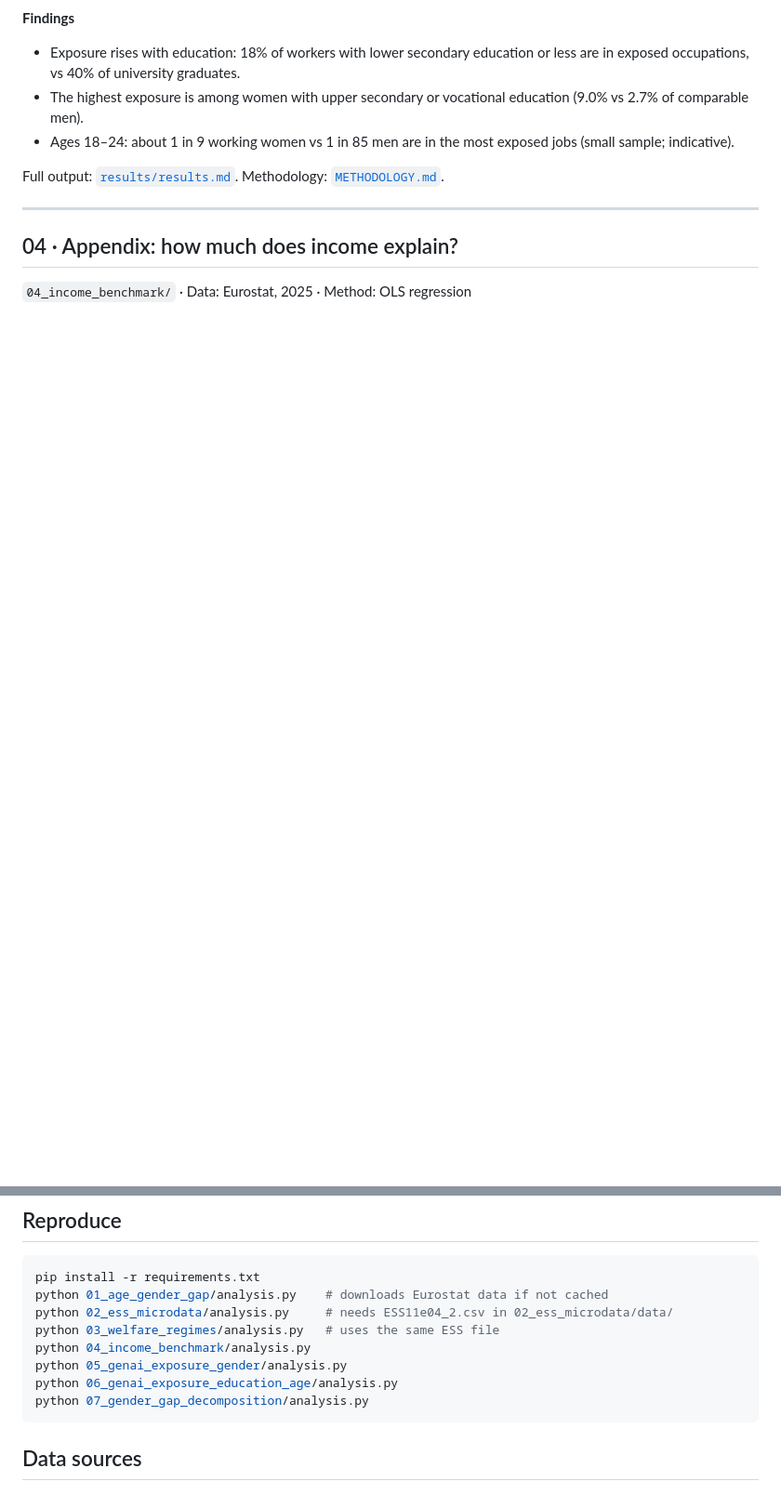
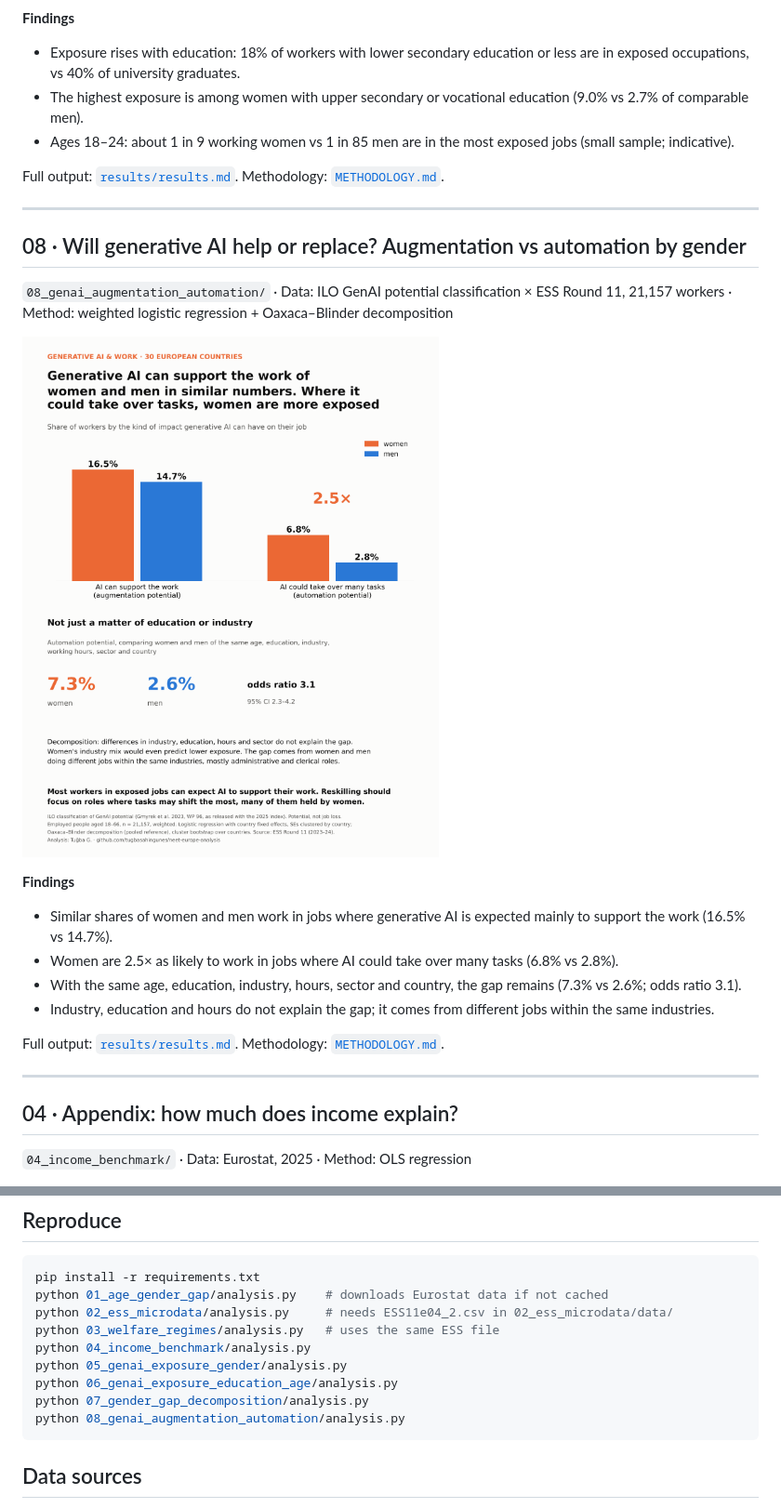
Before and after one commit to tugbasahingunes/neet-europe-analysis, a Markdown page: README.md, 2 parts joined by grey strips. Shown at 93% size. Rendered like a GitHub page; pictures changed too: 08_genai_augmentation_automation/figures/genai_augmentation_automation.png (added); blank space fills up the shorter version.

Commit message:
Add analysis 08: GenAI augmentation vs automation potential by gender
Co-Authored-By: Claude Opus 5.5 <noreply@anthropic.com>
Claude-Session: https://claude.ai/code/session_011tzuMgGgDczwxd2DtenHW8

````diff
--- a/README.md
+++ b/README.md
@@ -96,6 +96,21 @@ Full output: [`results/results.md`](06_genai_exposure_education_age/results/resu
 
 ---
 
+## 08 · Will generative AI help or replace? Augmentation vs automation by gender
+`08_genai_augmentation_automation/` · Data: ILO GenAI potential classification × ESS Round 11, 21,157 workers · Method: weighted logistic regression + Oaxaca–Blinder decomposition
+
+![Augmentation vs automation](08_genai_augmentation_automation/figures/genai_augmentation_automation.png)
+
+**Findings**
+- Similar shares of women and men work in jobs where generative AI is expected mainly to support the work (16.5% vs 14.7%).
+- Women are 2.5× as likely to work in jobs where AI could take over many tasks (6.8% vs 2.8%).
+- With the same age, education, industry, hours, sector and country, the gap remains (7.3% vs 2.6%; odds ratio 3.1).
+- Industry, education and hours do not explain the gap; it comes from different jobs within the same industries.
+
+Full output: [`results/results.md`](08_genai_augmentation_automation/results/results.md). Methodology: [`METHODOLOGY.md`](08_genai_augmentation_automation/METHODOLOGY.md).
+
+---
+
 ## 04 · Appendix: how much does income explain?
 `04_income_benchmark/` · Data: Eurostat, 2025 · Method: OLS regression
 
@@ -123,6 +138,7 @@ python 04_income_benchmark/analysis.py
 python 05_genai_exposure_gender/analysis.py
 python 06_genai_exposure_education_age/analysis.py
 python 07_gender_gap_decomposition/analysis.py
+python 08_genai_augmentation_automation/analysis.py
 ```
 
 ## Data sources
````
Also changed, not shown: 08_genai_augmentation_automation/METHODOLOGY.md (added, +49 -0 lines), 08_genai_augmentation_automation/results/results.md (added, +31 -0 lines), 2 other files.
